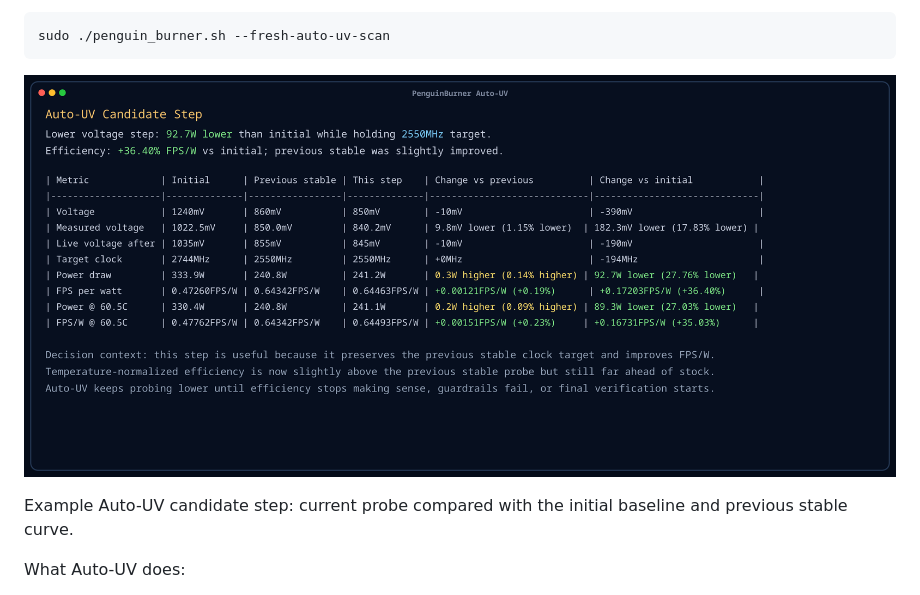
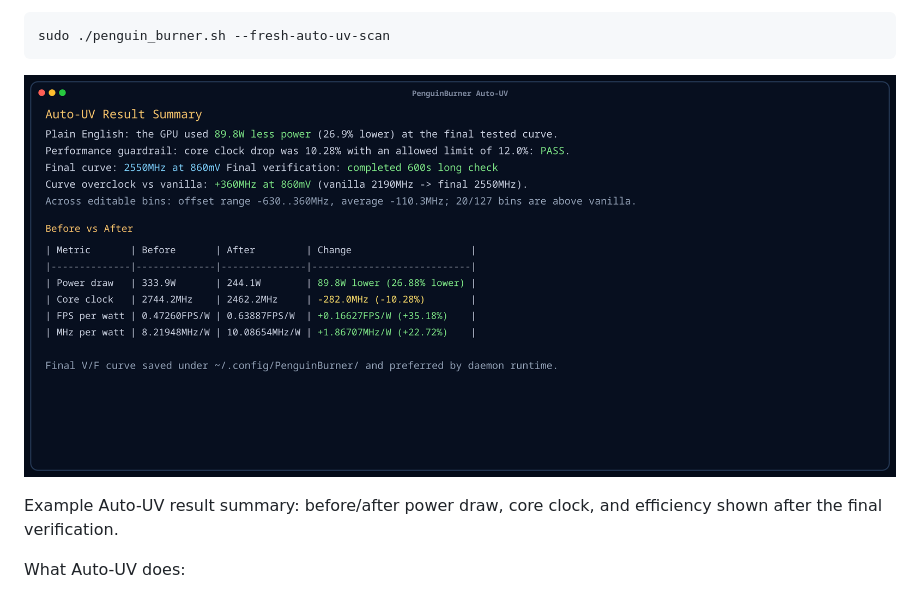
Before and after one commit to Ernold11/PenguinBurner, a Markdown page: README.md, the part around the change printed below. GitHub-like rendering; pictures changed too: auto_uv_candidate_step_terminal.png.

```diff
--- a/README.md
+++ b/README.md
@@ -28,5 +28,5 @@ sudo ./penguin_burner.sh --fresh-auto-uv-scan
 
-Example Auto-UV candidate step: current probe compared with the initial baseline and previous stable curve.
+Example Auto-UV result summary: before/after power draw, core clock, and efficiency shown after the final verification.
 
 What Auto-UV does:
 
```
Also changed, not shown: other parts of README.md (+1 -1 lines), 1 other file.
